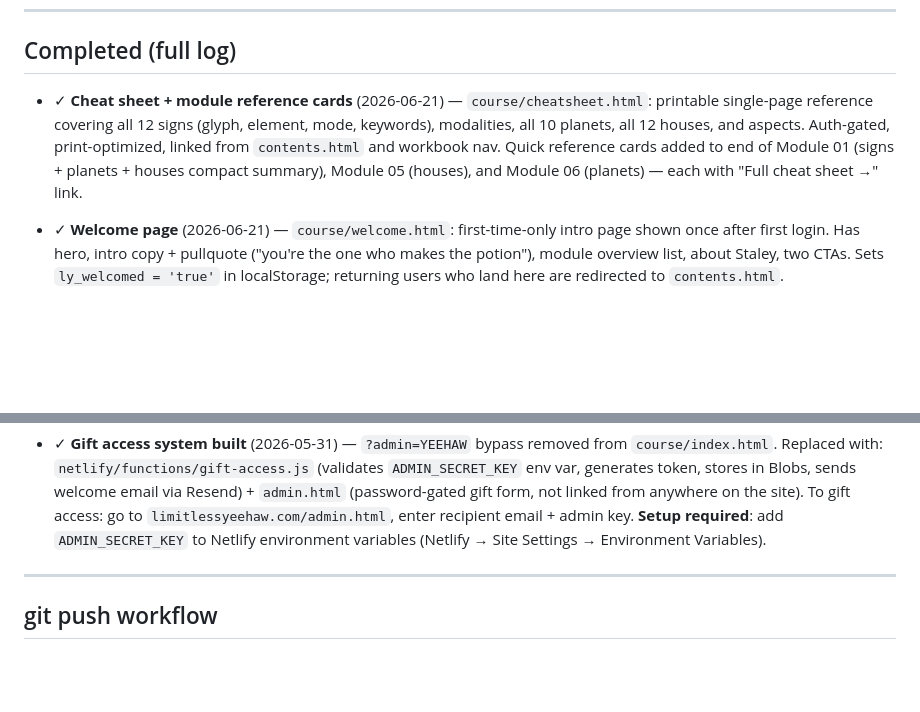
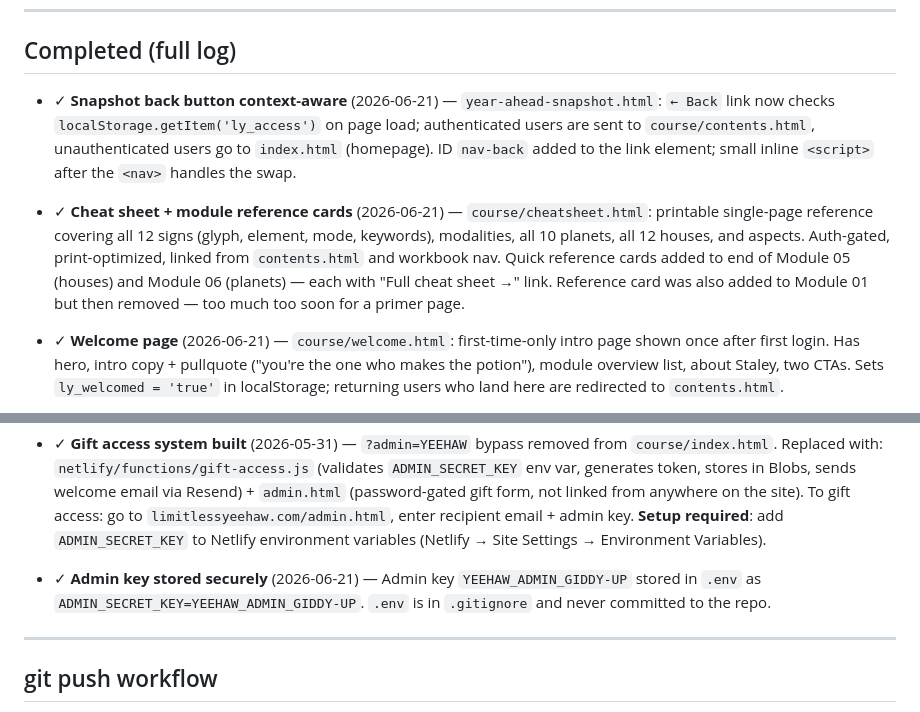
Before and after one commit to condoleeezzanice/limitless-yeehaw, a Markdown page: CONTEXT.md, 2 parts joined by grey strips. GitHub-like rendering; blank space fills up the shorter version.

Commit message:
update context

```diff
--- a/CONTEXT.md
+++ b/CONTEXT.md
@@ -177,7 +177,8 @@ The full "Your Year Ahead" course is built and in the repo. All modules link seq
 
 ## Completed (full log)
 
-- ✓ **Cheat sheet + module reference cards** (2026-06-21) — `course/cheatsheet.html`: printable single-page reference covering all 12 signs (glyph, element, mode, keywords), modalities, all 10 planets, all 12 houses, and aspects. Auth-gated, print-optimized, linked from `contents.html` and workbook nav. Quick reference cards added to end of Module 01 (signs + planets + houses compact summary), Module 05 (houses), and Module 06 (planets) — each with "Full cheat sheet →" link.
+- ✓ **Snapshot back button context-aware** (2026-06-21) — `year-ahead-snapshot.html`: `← Back` link now checks `localStorage.getItem('ly_access')` on page load; authenticated users are sent to `course/contents.html`, unauthenticated users go to `index.html` (homepage). ID `nav-back` added to the link element; small inline `<script>` after the `<nav>` handles the swap.
+- ✓ **Cheat sheet + module reference cards** (2026-06-21) — `course/cheatsheet.html`: printable single-page reference covering all 12 signs (glyph, element, mode, keywords), modalities, all 10 planets, all 12 houses, and aspects. Auth-gated, print-optimized, linked from `contents.html` and workbook nav. Quick reference cards added to end of Module 05 (houses) and Module 06 (planets) — each with "Full cheat sheet →" link. Reference card was also added to Module 01 but then removed — too much too soon for a primer page.
 - ✓ **Welcome page** (2026-06-21) — `course/welcome.html`: first-time-only intro page shown once after first login. Has hero, intro copy + pullquote ("you're the one who makes the potion"), module overview list, about Staley, two CTAs. Sets `ly_welcomed = 'true'` in localStorage; returning users who land here are redirected to `contents.html`.
 - ✓ **Course navigation overhaul** (2026-06-18) — Three new pages + nav fixes based on user feedback (Anya):
   - `course/contents.html` — auth-gated table of contents; 8 module cards + capstone + workbook, all clickable; auth check redirects to gate if not logged in
@@ -240,6 +241,7 @@ The full "Your Year Ahead" course is built and in the repo. All modules link seq
 - ✓ **Module 05 copy edits** (2026-05-31) — Removed "dormant" framing from empty houses section; pullquote and surrounding paragraphs rewritten. House keywords layout fixed (`width: 100%` on `.house-ref-keywords`) so keywords always sit on their own row. Module 08 "The table" → "The plate" in module sub copy.
 - ✓ **Audio scripts synced** (2026-05-31) — Module 05 script updated (module count, empty houses language, closing transition). Module 07 script fixed (was labelled "Module 06 / the last one" — corrected to Module 07, closing now sends to Module 08 instead of wrapping the course).
 - ✓ **Gift access system built** (2026-05-31) — `?admin=YEEHAW` bypass removed from `course/index.html`. Replaced with: `netlify/functions/gift-access.js` (validates `ADMIN_SECRET_KEY` env var, generates token, stores in Blobs, sends welcome email via Resend) + `admin.html` (password-gated gift form, not linked from anywhere on the site). To gift access: go to `limitlessyeehaw.com/admin.html`, enter recipient email + admin key. **Setup required**: add `ADMIN_SECRET_KEY` to Netlify environment variables (Netlify → Site Settings → Environment Variables).
+- ✓ **Admin key stored securely** (2026-06-21) — Admin key `YEEHAW_ADMIN_GIDDY-UP` stored in `.env` as `ADMIN_SECRET_KEY=YEEHAW_ADMIN_GIDDY-UP`. `.env` is in `.gitignore` and never committed to the repo.
 
 ---
 
```
